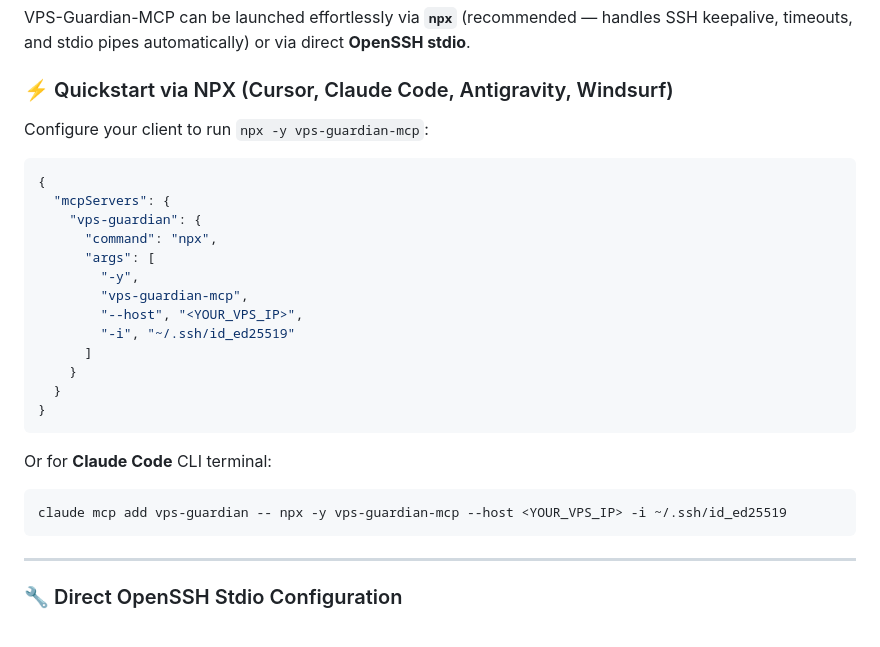
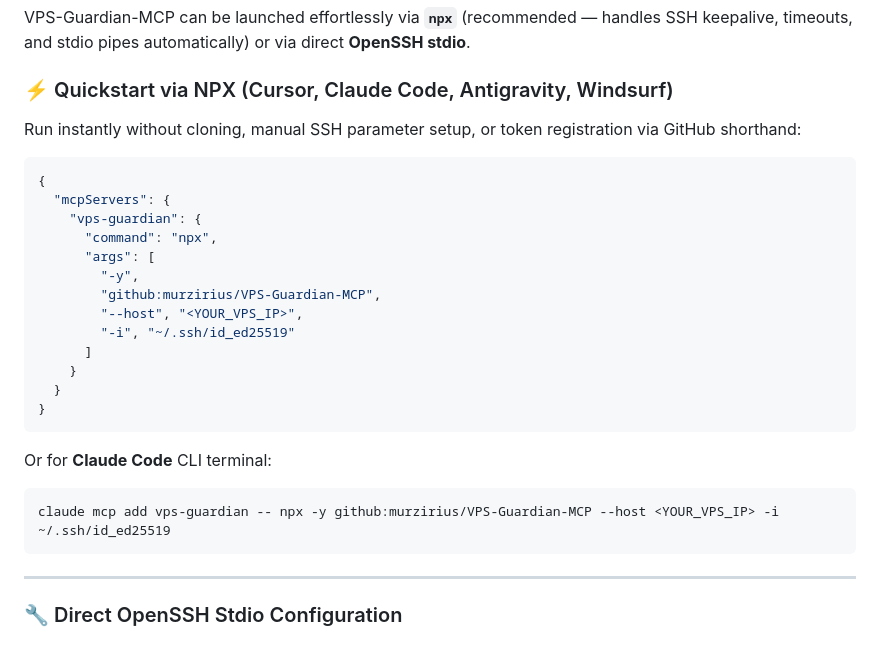
Before and after one commit to murzirius/VPS-Guardian-MCP, a Markdown page: README.md, the part around the change. Rendered like a GitHub page.

Commit message:
docs: update NPX quickstart to use zero-token github shorthand

````diff
--- a/README.md
+++ b/README.md
@@ -184,7 +184,7 @@ VPS-Guardian-MCP can be launched effortlessly via **`npx`** (recommended — han
 
 ### ⚡ Quickstart via NPX (Cursor, Claude Code, Antigravity, Windsurf)
 
-Configure your client to run `npx -y vps-guardian-mcp`:
+Run instantly without cloning, manual SSH parameter setup, or token registration via GitHub shorthand:
 
 ```json
 {
@@ -193,7 +193,7 @@ Configure your client to run `npx -y vps-guardian-mcp`:
       "command": "npx",
       "args": [
         "-y",
-        "vps-guardian-mcp",
+        "github:murzirius/VPS-Guardian-MCP",
         "--host", "<YOUR_VPS_IP>",
         "-i", "~/.ssh/id_ed25519"
       ]
@@ -205,7 +205,7 @@ Configure your client to run `npx -y vps-guardian-mcp`:
 Or for **Claude Code** CLI terminal:
 
 ```bash
-claude mcp add vps-guardian -- npx -y vps-guardian-mcp --host <YOUR_VPS_IP> -i ~/.ssh/id_ed25519
+claude mcp add vps-guardian -- npx -y github:murzirius/VPS-Guardian-MCP --host <YOUR_VPS_IP> -i ~/.ssh/id_ed25519
 ```
 
 ---
````
